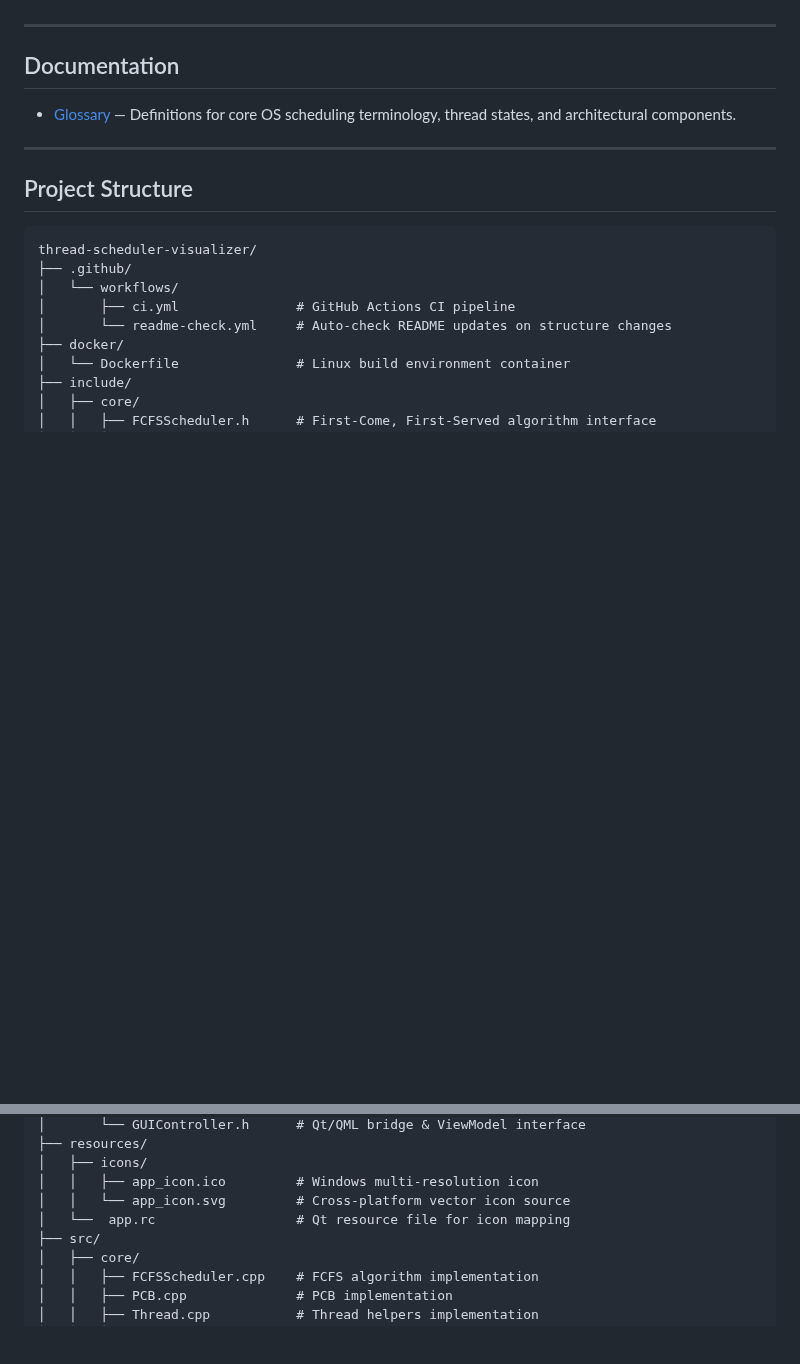
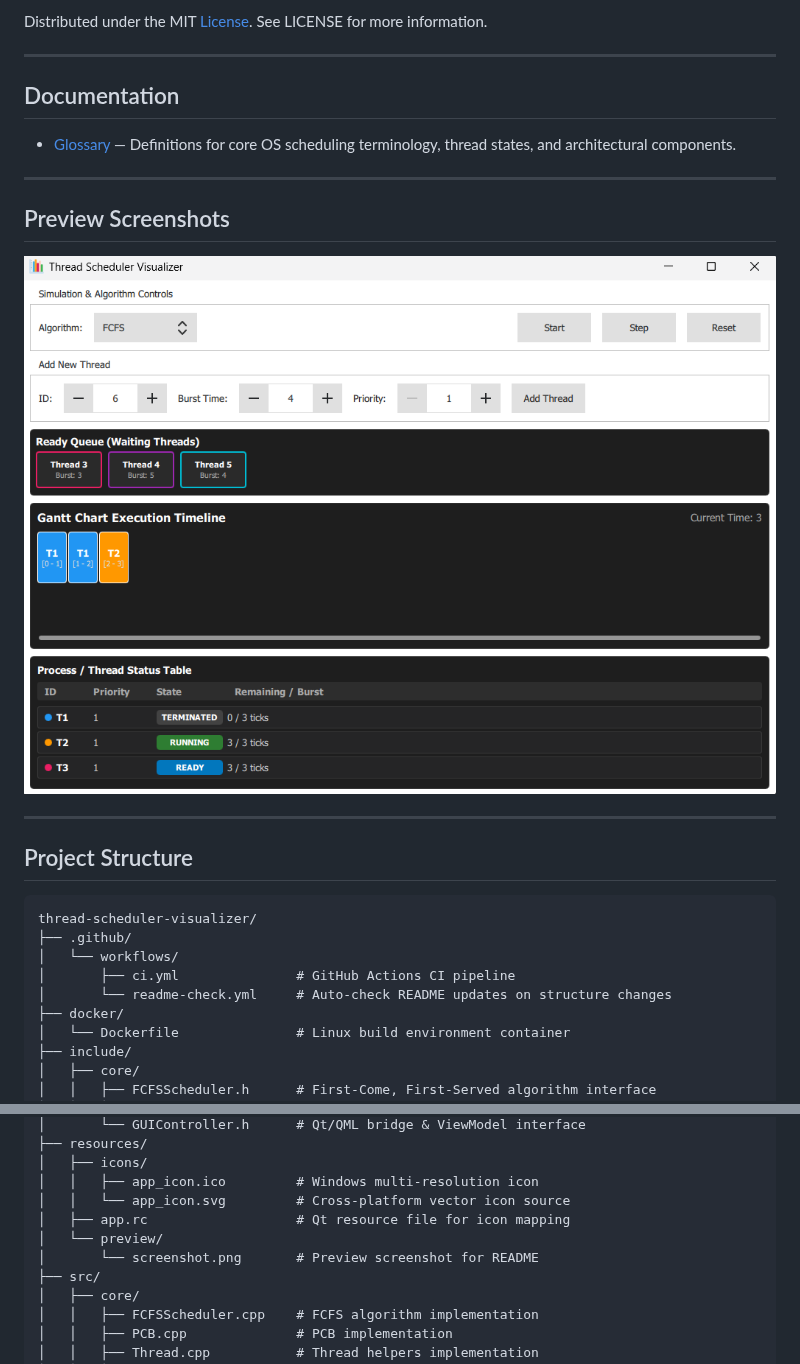
Before and after one commit to vernolll/Thread-Scheduler-Visualizer, a Markdown page: README.md, 2 parts joined by grey strips. Drawn GitHub-style; pictures changed too: resources/preview/screenshot.png (added); blank space fills up the shorter version.

```diff
--- a/README.md
+++ b/README.md
@@ -22,9 +81,16 @@ A C++ simulator and visualization tool for operating system thread scheduling al
+Distributed under the MIT [License](LICENSE). See LICENSE for more information.
 
 ---
 
 ## Documentation
 
 * [Glossary](GLOSSARY.md) — Definitions for core OS scheduling terminology, thread states, and architectural components.
+
+---
+
+## Preview Screenshots
+
+[![Main Window Screenshot](resources/preview/screenshot.png)](resources/preview/screenshot.png)
 
 ---
 
@@ -51,7 +117,9 @@ thread-scheduler-visualizer/
 │   ├── icons/
 │   │   ├── app_icon.ico         # Windows multi-resolution icon
 │   │   └── app_icon.svg         # Cross-platform vector icon source
-│   └──  app.rc					 # Qt resource file for icon mapping
+│   ├── app.rc					 # Qt resource file for icon mapping
+│   └── preview/
+│       └── screenshot.png       # Preview screenshot for README
 ├── src/
 │   ├── core/
 │   │   ├── FCFSScheduler.cpp    # FCFS algorithm implementation
```
Also changed, not shown: other parts of README.md (+68 -9 lines), GLOSSARY.md (+17 -23 lines).
